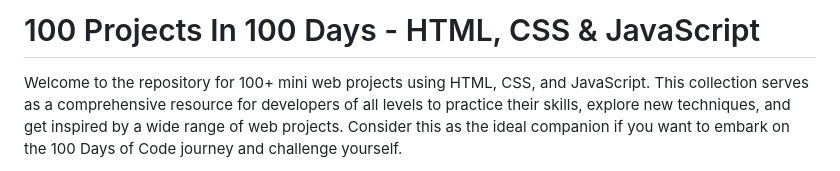
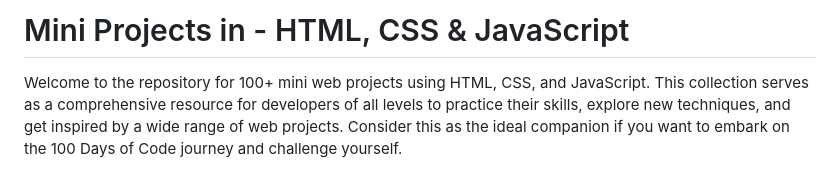
Before and after one commit to venkadeshwaran77/html_css_javascript_miniprojects, a Markdown page: README.md, the part around the change. GitHub-like rendering.

```diff
--- a/README.md
+++ b/README.md
@@ -1,4 +1,4 @@
-# 100 Projects In 100 Days - HTML, CSS & JavaScript
+#  Mini Projects in  - HTML, CSS & JavaScript
 
 Welcome to the repository for 100+ mini web projects using HTML, CSS, and JavaScript. This collection serves as a comprehensive resource for developers of all levels to practice their skills, explore new techniques, and get inspired by a wide range of web projects. Consider this as the ideal companion if you want to embark on the 100 Days of Code journey and challenge yourself.
 
```
